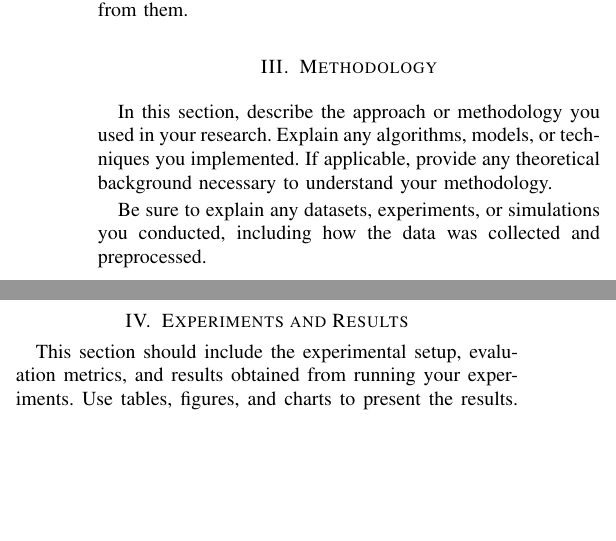
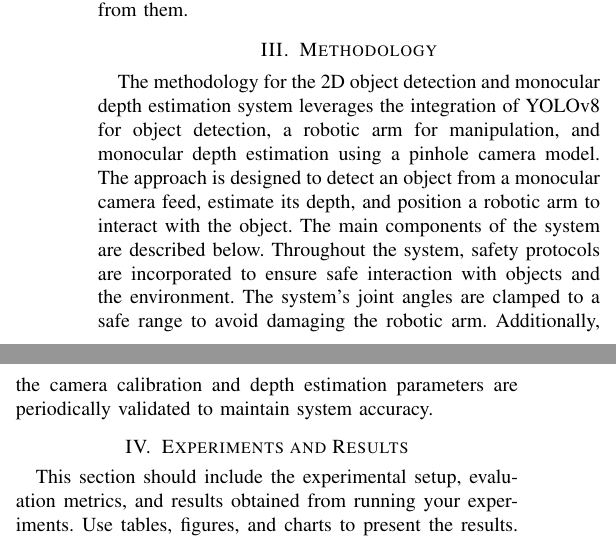
Before and after one commit to mzisyraf/WID3013-Conference-Paper, a LaTeX paper (paper.tex, which reads content/methodology.tex): two parts of the columns of the page, joined at a grey line, cut so that both start at the same text, the shorter picture padded with empty space. Compiled offline with pdfLaTeX.

Commit message:
Add .gitignore for build artifacts and update methodology section

```diff
--- a/content/methodology.tex
+++ b/content/methodology.tex
@@ -1,8 +1,4 @@
 \section{Methodology}
 
-In this section, describe the approach or methodology you used in your research. Explain any algorithms, models, or techniques you implemented. If applicable, provide any theoretical background necessary to understand your methodology.
-
-Be sure to explain any datasets, experiments, or simulations you conducted, including how the data was collected and preprocessed.
-
-% Example:
-% We propose a hybrid approach combining convolutional neural networks (CNNs) with a recurrent neural network (RNN) for time-series image prediction. The model is trained on the XYZ dataset, which consists of...
+The methodology for the 2D object detection and monocular depth estimation system leverages the integration of YOLOv8 for object detection, a robotic arm for manipulation, and monocular depth estimation using a pinhole camera model. The approach is designed to detect an object from a monocular camera feed, estimate its depth, and position a robotic arm to interact with the object. The main components of the system are described below.
+Throughout the system, safety protocols are incorporated to ensure safe interaction with objects and the environment. The system’s joint angles are clamped to a safe range to avoid damaging the robotic arm. Additionally, the camera calibration and depth estimation parameters are periodically validated to maintain system accuracy.
```
Also changed, not shown: paper.pdf (added), 1 other file.
